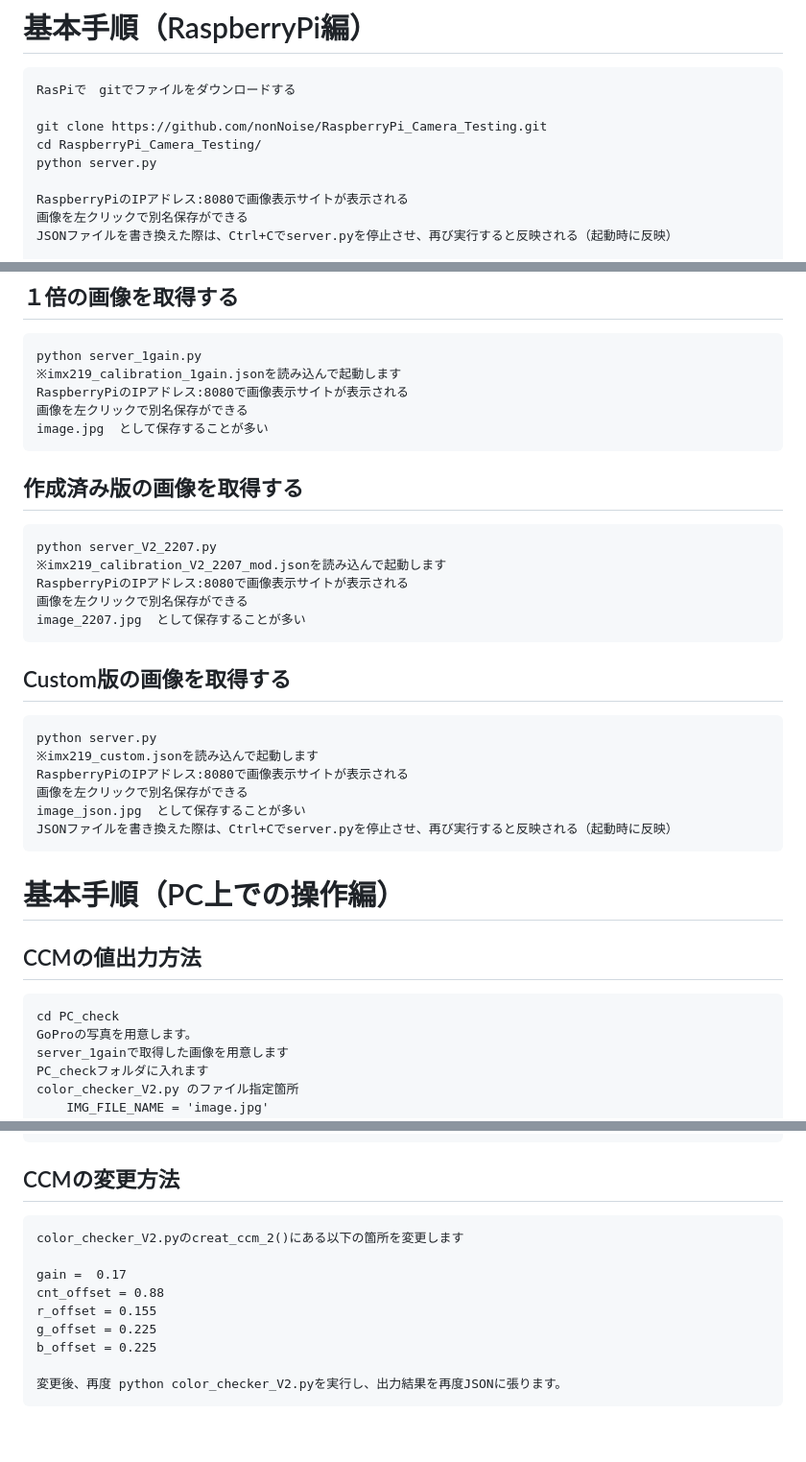
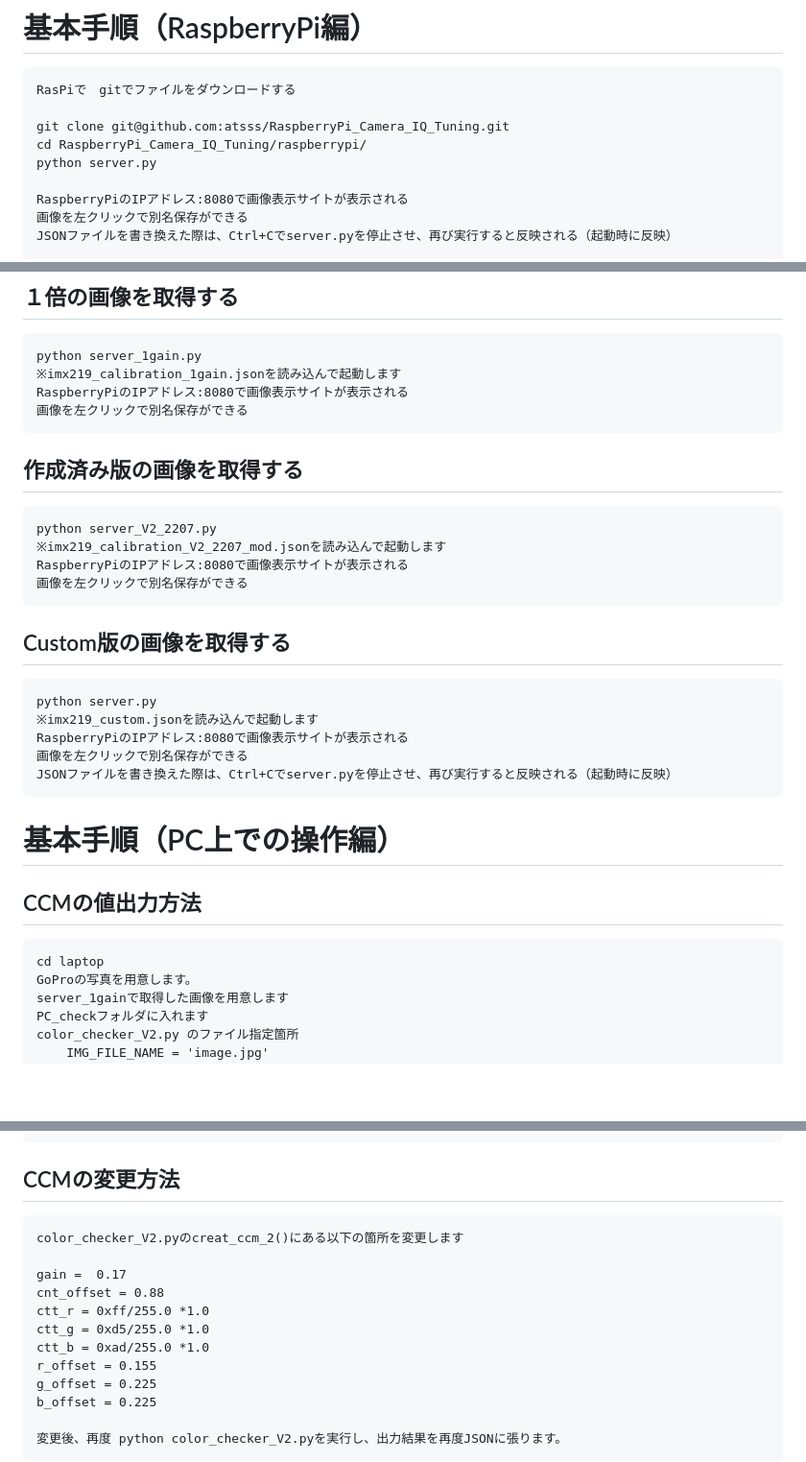
Before and after one commit to atsss/RaspberryPi_Camera_IQ_Tuning, a Markdown page: README.md, 3 parts joined by grey strips. Shown: that part at 96% size. GitHub-like rendering; blank space fills up the shorter version.

```diff
--- a/README.md
+++ b/README.md
@@ -14,8 +14,8 @@ Raspberry Pi RasbianOS
 # 基本手順（RaspberryPi編）
     RasPiで　gitでファイルをダウンロードする
 
-    git clone https://github.com/nonNoise/RaspberryPi_Camera_Testing.git
-    cd RaspberryPi_Camera_Testing/
+    git clone git@github.com:atsss/RaspberryPi_Camera_IQ_Tuning.git
+    cd RaspberryPi_Camera_IQ_Tuning/raspberrypi/
     python server.py
 
     RaspberryPiのIPアドレス:8080で画像表示サイトが表示される
@@ -35,7 +35,6 @@ Raspberry Pi RasbianOS
     ※imx219_calibration_1gain.jsonを読み込んで起動します
     RaspberryPiのIPアドレス:8080で画像表示サイトが表示される
     画像を左クリックで別名保存ができる
-    image.jpg  として保存することが多い
 
 ## 作成済み版の画像を取得する
 
@@ -43,7 +42,6 @@ Raspberry Pi RasbianOS
     ※imx219_calibration_V2_2207_mod.jsonを読み込んで起動します
     RaspberryPiのIPアドレス:8080で画像表示サイトが表示される
     画像を左クリックで別名保存ができる
-    image_2207.jpg  として保存することが多い
 
 
 ##  Custom版の画像を取得する
@@ -52,7 +50,6 @@ Raspberry Pi RasbianOS
     ※imx219_custom.jsonを読み込んで起動します
     RaspberryPiのIPアドレス:8080で画像表示サイトが表示される
     画像を左クリックで別名保存ができる
-    image_json.jpg  として保存することが多い
     JSONファイルを書き換えた際は、Ctrl+Cでserver.pyを停止させ、再び実行すると反映される（起動時に反映）
 
 
@@ -60,7 +57,7 @@ Raspberry Pi RasbianOS
 
 ## CCMの値出力方法
 
-    cd PC_check
+    cd laptop
     GoProの写真を用意します。
     server_1gainで取得した画像を用意します
     PC_checkフォルダに入れます
@@ -126,10 +124,14 @@ Raspberry Pi RasbianOS
     再度画像を保存し、color_accuracy_V2で色差を確認していく作業。
 
 ## CCMの変更方法
+
     color_checker_V2.pyのcreat_ccm_2()にある以下の箇所を変更します
 
     gain =  0.17
     cnt_offset = 0.88
+    ctt_r = 0xff/255.0 *1.0
+    ctt_g = 0xd5/255.0 *1.0
+    ctt_b = 0xad/255.0 *1.0
     r_offset = 0.155
     g_offset = 0.225
     b_offset = 0.225
```
Also changed, not shown: other parts of README.md (+2 -1 lines).
